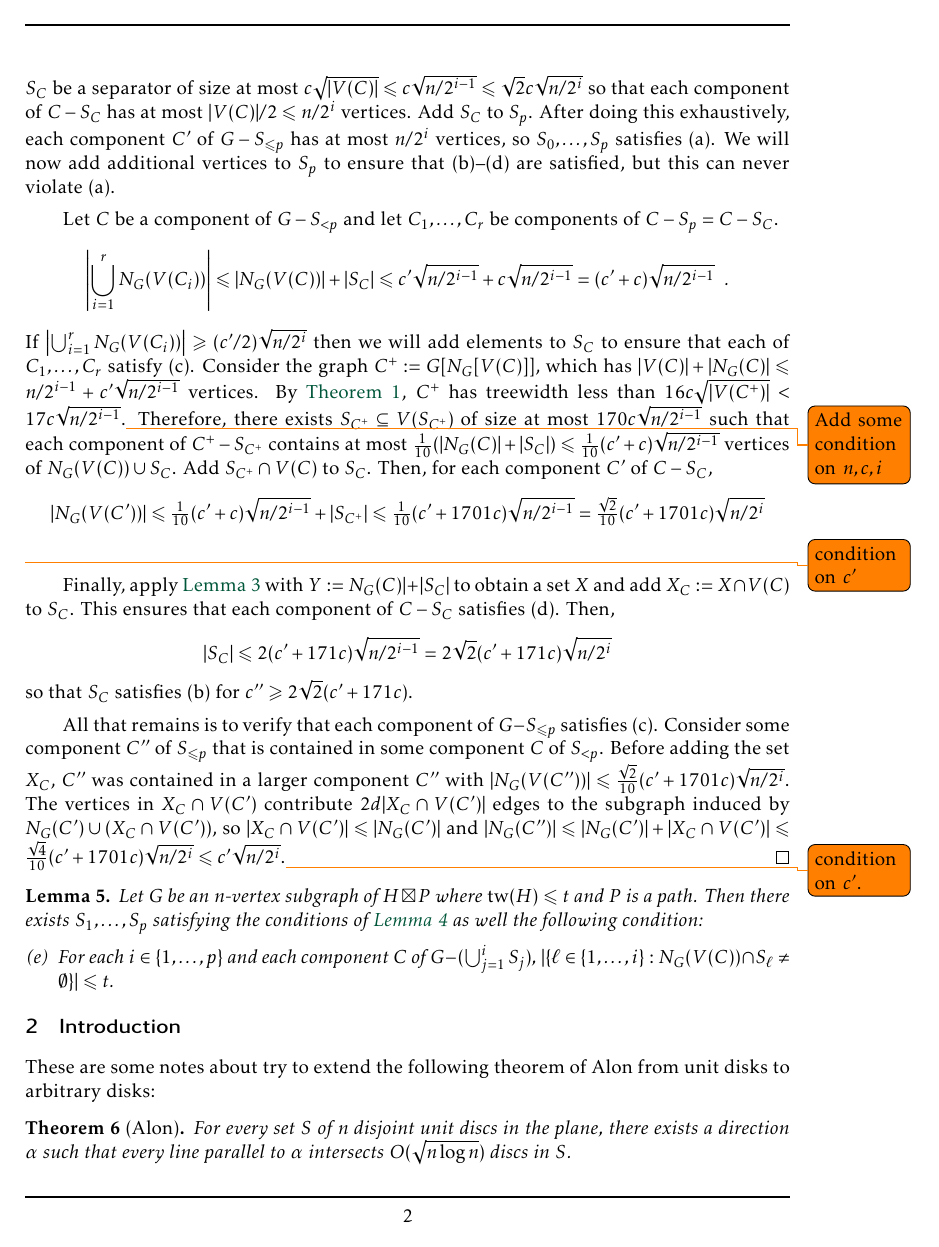
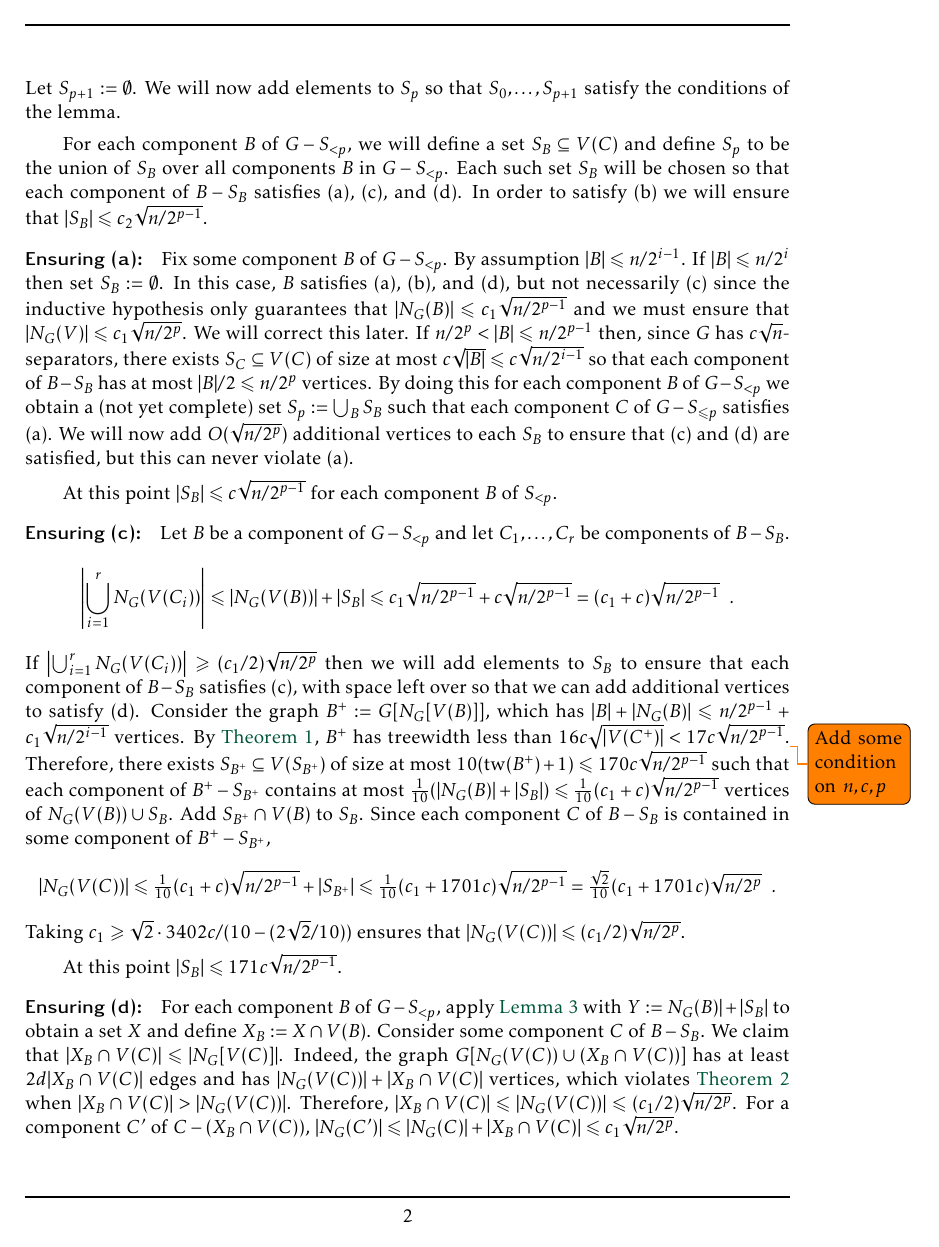
Before and after one commit to patmorin/gig, a LaTeX document (gig.tex): page 2 of 5 before the commit and page 2 of 6 after it. Compiled offline with pdfLaTeX.

Commit message:
Getting there....

```diff
--- a/gig.tex
+++ b/gig.tex
@@ -173,37 +169,48 @@ For $X\subseteq V(G)$, let $\deg_G(X):=|\{xy\in E(G):x\in X,\, y\in V(G-X)\}$.
 \begin{proof}[Proof reminder]
   We use the shorthands $S_{\le i}:=\bigcup_{j=0}^i S_i$ and $S_{<i}:=S_{\le i-1}$.  The proof is by induction on $p$.  The base case $p=0$ is trivial.  Now suppose $p\ge 1$.
 
-  By the inductive hypothesis, there exists sets $S_0,\ldots,S_{p-1},S_{p}$ with $S_0:=S_p:=\emptyset$ that satisfy the conditions of the lemma. Let $S_{p+1}:=\emptyset$.  We now explain how to add elements to $S_p$ so that $S_0,\ldots,S_{p+1}$ satisfy the conditions of the lemma. Consider some component $C$ of $G-S_{<p}$.  By assumption $|V(C)|\le n/2^{i-1}$.
-  If $|V(C)|\le n/2^i$ then set $S_C:=\emptyset$.  Otherwise, let $S_C$ be a separator of size at most $c\sqrt{|V(C)|}\le c\sqrt{n/2^{i-1}}\le \sqrt{2}c\sqrt{n/2^i}$ so that each component of $C-S_C$ has at most $|V(C)|/2\le n/2^{i}$ vertices.
+  By the inductive hypothesis, there exists sets $S_0,\ldots,S_{p-1},S_{p}$ with $S_0:=S_p:=\emptyset$ that satisfy the conditions (a)--(d) for each $i\in\{0,\ldots,p-1\}$ and each component of $C$ of $G-S_{\le i}$. Let $S_{p+1}:=\emptyset$.  We will now add elements to $S_p$ so that $S_0,\ldots,S_{p+1}$ satisfy the conditions of the lemma.
+
+  For each component $B$ of $G-S_{<p}$, we will define a set $S_B\subseteq V(C)$ and define $S_p$ to be the union of $S_B$ over all components $B$ in $G-S_{<p}$. Each such set $S_B$ will be chosen so that each component of $B-S_B$ satisfies (a), (c), and (d).  In order to satisfy (b) we will ensure that $|S_B|\le c_2\sqrt{n/2^{p-1}}$.
+
+  \paragraph{Ensuring (a):}
+  Fix some component $B$ of $G-S_{<p}$. By assumption $|B|\le n/2^{i-1}$.  If $|B|\le n/2^i$ then set $S_B:=\emptyset$.  In this case, $B$ satisfies (a), (b), and (d), but not necessarily (c) since the inductive hypothesis only guarantees that $|N_G(B)| \le c_1\sqrt{n/2^{p-1}}$ and we must ensure that $|N_G(V)|\le c_1\sqrt{n/2^p}$.  We will correct this later. If $n/2^p < |B| \le n/2^{p-1}$ then, since $G$ has $c\sqrt{n}$-separators, there exists $S_C\subseteq V(C)$ of size at most $c\sqrt{|B|}\le c\sqrt{n/2^{i-1}}
+  %\le \sqrt{2}c\sqrt{n/2^i}
+  $ so that each component of $B-S_B$ has at most $|B|/2\le n/2^{p}$ vertices.
   % Add vertices to $S_C$ using \cref{degree_bounder} so that any vertex not in $S_C$ is adjacent to at most $2d$ vertices in $S_C$.  Now $|S_C|\le 2\sqrt{2}c\sqrt{n/2^{i}}$.
-  Add $S_C$ to $S_p$.    After doing this exhaustively, each component $C'$ of $G-S_{\le p}$ has at most $n/2^i$ vertices, so $S_{0},\ldots,S_{p}$ satisfies (a).  We will now add additional vertices to $S_p$ to ensure that (b)--(d) are satisfied, but this can never violate (a).
+  By doing this for each component $B$ of $G-S_{<p}$ we obtain a (not yet complete) set $S_{p}:=\bigcup_B S_B$ such that each component $C$ of $G-S_{\le p}$ satisfies (a).  We will now add $O(\sqrt{n/2^p})$ additional vertices to each $S_B$ to ensure that (c) and (d) are satisfied, but this can never violate (a).
+
+  At this point $|S_B|\le c\sqrt{n/2^{p-1}}$ for each component $B$ of $S_{<p}$.
 
 
-  % As long as $C'$ contains a vertex $v$ that is adjacent to more than $d$ vertices in $N_G(V(C'))$ then add $v$ to $S_C$.  If this increases the size of $S_C$ by a factor of more than $2$, then $G[S_C]$ has $d|S_C|/2$ edges.  For sufficiently large $d$, this violates \cref{density_bound}.
+  % As long as $c_1$ contains a vertex $v$ that is adjacent to more than $d$ vertices in $N_G(V(c_1))$ then add $v$ to $S_C$.  If this increases the size of $S_C$ by a factor of more than $2$, then $G[S_C]$ has $d|S_C|/2$ edges.  For sufficiently large $d$, this violates \cref{density_bound}.
 
-  Let $C$ be a component of $G-S_{<p}$ and let $C_1,\ldots,C_r$ be components of $C-S_p=C-S_C$.
+  \paragraph{Ensuring (c):}
+  Let $B$ be a component of $G-S_{<p}$ and let $C_1,\ldots,C_r$ be components of $B-S_B$.
   \[
-      \left|\bigcup_{i=1}^r N_G(V(C_i))\right|\le |N_G(V(C))|+|S_C| \le c'\sqrt{n/2^{i-1}}+c\sqrt{n/2^{i-1}} = (c'+c)\sqrt{n/2^{i-1}} \enspace .
+      \left|\bigcup_{i=1}^r N_G(V(C_i))\right|\le |N_G(V(B))|+|S_B| \le c_1\sqrt{n/2^{p-1}}+c\sqrt{n/2^{p-1}} = (c_1+c)\sqrt{n/2^{p-1}} \enspace .
   \]
-  If $\left|\bigcup_{i=1}^r N_G(V(C_i))\right| \ge (c'/2)\sqrt{n/2^i}$ then we will add elements to $S_C$ to ensure that each of $C_1,\ldots,C_r$ satisfy (c).  Consider the graph $C^+:=G[N_G[V(C)]]$, which has $|V(C)|+|N_G(C)|\le n/2^{i-1} + c'\sqrt{n/2^{i-1}}$ vertices.  By \cref{dvorak_norin}, $C^+$ has treewidth less than $16c\sqrt{|V(C^+)|} < 17c\sqrt{n/2^{i-1}}$.\todo{Add some condition on $n,c,i$}  Therefore, there exists $S_{C^+}\subseteq V(S_{C^+})$ of size at most $170c\sqrt{n/2^{i-1}}$ such that each component of $C^+-S_{C^+}$ contains at most $\tfrac{1}{10}(|N_G(C)|+|S_C|)\le \tfrac{1}{10}(c'+c)\sqrt{n/2^{i-1}}$ vertices of $N_G(V(C))\cup S_C$.  Add $S_{C^+}\cap V(C)$ to $S_C$.  Then, for each component $C'$ of $C-S_C$,
+  If $\left|\bigcup_{i=1}^r N_G(V(C_i))\right| \ge (c_1/2)\sqrt{n/2^p}$ then we will add elements to $S_B$ to ensure that each component of $B-S_B$ satisfies (c), with space left over so that we can add additional vertices to satisfy (d).  Consider the graph $B^+:=G[N_G[V(B)]]$, which has $|B|+|N_G(B)|\le n/2^{p-1} + c_1\sqrt{n/2^{i-1}}$ vertices.  By \cref{dvorak_norin}, $B^+$ has treewidth less than $16c\sqrt{|V(C^+)|} < 17c\sqrt{n/2^{p-1}}$.\todo{Add some condition on $n,c,p$}  Therefore, there exists $S_{B^+}\subseteq V(S_{B^+})$ of size at most $10(\tw(B^+)+1)\le 170c\sqrt{n/2^{p-1}}$ such that each component of $B^+-S_{B^+}$ contains at most $\tfrac{1}{10}(|N_G(B)|+|S_B|)\le \tfrac{1}{10}(c_1+c)\sqrt{n/2^{p-1}}$ vertices of $N_G(V(B))\cup S_B$.  Add $S_{B^+}\cap V(B)$ to $S_B$.  Since each component $C$ of $B-S_B$ is contained in some component of $B^+-S_{B^+}$,
   \[
-   |N_G(V(C'))| \le \tfrac{1}{10}(c'+c)\sqrt{n/2^{i-1}} + |S_{C^+}|
-   \le \tfrac{1}{10}(c'+1701c)\sqrt{n/2^{i-1}}
-   = \tfrac{\sqrt{2}}{10}(c'+1701c)\sqrt{n/2^{i}}
+   |N_G(V(C))| \le \tfrac{1}{10}(c_1+c)\sqrt{n/2^{p-1}} + |S_{B^+}|
+   \le \tfrac{1}{10}(c_1+1701c)\sqrt{n/2^{p-1}}
+   = \tfrac{\sqrt{2}}{10}(c_1+1701c)\sqrt{n/2^{p}} \enspace .
   \]
-  \todo{condition on $c'$}
+  Taking $c_1\ge \sqrt{2}\cdot3402c/(10-(2\sqrt{2}/10))$ ensures that $|N_G(V(C))|\le (c_1/2)\sqrt{n/2^p}$.
 
-  Finally, apply \cref{degree_bounder} with $Y:=N_G(C)|+|S_C|$ to obtain a set $X$ and add $X_C:=X\cap V(C)$ to $S_C$.  This ensures that each component of $C-S_C$ satisfies (d).  Then,
-  \[
-    |S_C| \le 2(c'+171c)\sqrt{n/2^{i-1}} = 2\sqrt{2}(c'+171c)\sqrt{n/2^{i}}
-  \]
-  so that $S_C$ satisfies (b) for $c''\ge 2\sqrt{2}(c'+171c)$.
+  At this point $|S_B|\le 171c\sqrt{n/2^{p-1}}$.
 
-  All that remains is to verify that each component of $G-S_{\le p}$ satisfies (c).  Consider some component $C''$ of $S_{\le p}$ that is contained in some component $C$ of $S_{<p}$.  Before adding the set $X_C$, $C''$ was contained in a larger component $C''$ with $|N_G(V(C''))|\le \tfrac{\sqrt{2}}{10}(c'+1701c)\sqrt{n/2^{i}}$.  The vertices in $X_C\cap V(C')$ contribute $2d|X_C\cap V(C')|$ edges to the subgraph induced by $N_G(C')\cup (X_C\cap V(C'))$, so $|X_C\cap V(C')|\le |N_G(C')|$ and $|N_G(C'')|\le |N_G(C')|+|X_C\cap V(C')| \le \tfrac{\sqrt{4}}{10}(c'+1701c)\sqrt{n/2^{i}} \le c'\sqrt{n/2^i}$.\todo{condition on $c'$.}
+  \paragraph{Ensuring (d):}
+
+  For each component $B$ of $G-S_{<p}$, apply \cref{degree_bounder} with $Y:=N_G(B)|+|S_B|$ to obtain a set $X$ and define $X_B:=X\cap V(B)$.  Consider some component $C$ of $B-S_B$.  We claim that $|X_B\cap V(C)|\le |N_G[V(C)]|$.  Indeed, the graph $G[N_G(V(C))\cup (X_B\cap V(C))]$ has at least $2d|X_B\cap V(C)|$ edges and has $|N_G(V(C))|+|X_B\cap V(C)|$ vertices, which violates \cref{density_bound} when $|X_B\cap V(C)|>|N_G(V(C))|$.  Therefore, $|X_B\cap V(C)|\le |N_G(V(C))|\le (c_1/2)\sqrt{n/2^p}$. For a component $C'$ of $C-(X_B\cap V(C))$, $|N_G(C')|\le |N_G(C)|+ |X_B\cap V(C)| \le c_1\sqrt{n/2^p}$.
+
+  Now, add $X_B$ to $S_B$ to obtain our final set $S_B$. From the discussion in the preceding paragraph, each component of $B-S_B$ satisfies (c). The addition of $X_B$ also ensures that each component of $B-S$ satisfies (d).
+
+  At this point, $|S_B| \le 342c\sqrt{n/2^{p-1}}$
+  Therefore each component $B$ of $G_{<p}$ has $|V(B)\cap S_p|=|S_B|\le c_2\sqrt{n/2^{p-1}}$ for $c_2\ge \sqrt{2}\cdot 342c$. Therefore each component $B$ of $G-{S_{\le p-1}}$ satisfies (b).
 \end{proof}
 
 
-\begin{lem}
+\begin{lem}\label{product_partition}
   Let $G$ be an $n$-vertex subgraph of $H\boxtimes P$ where $\tw(H)\le t$ and $P$ is a path.  Then there exists $S_1,\ldots,S_p$ satisfying the conditions of \cref{recursive_separator} as well the following condition:
   \begin{compactenum}[(a)]\setcounter{enumi}{4}
-    \item For each $i\in\{1,\ldots,p\}$ and each component $C$ of $G-(\bigcup_{j=1}^i S_j)$, $|\{\ell\in\{1,\ldots,i\}:N_G(V(C))\cap S_\ell\neq\emptyset\}|\le t$.
```
Also changed, not shown: gig.tex (27 more changed lines).
